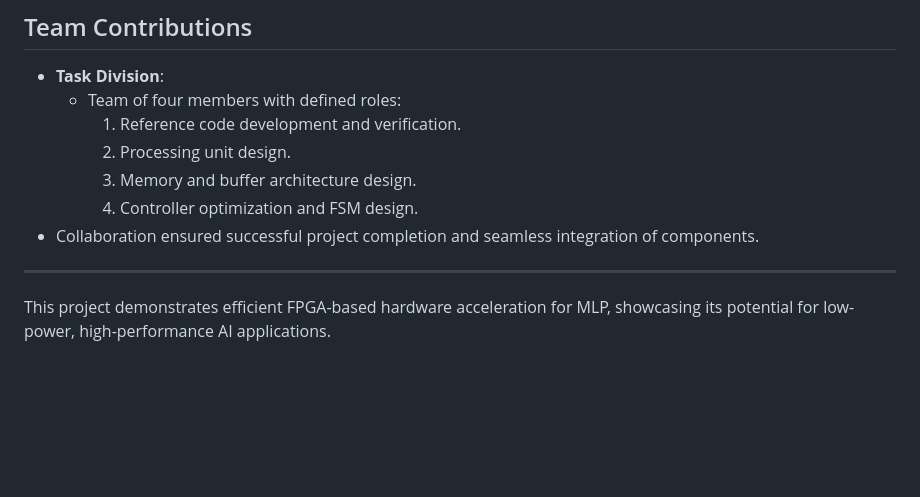
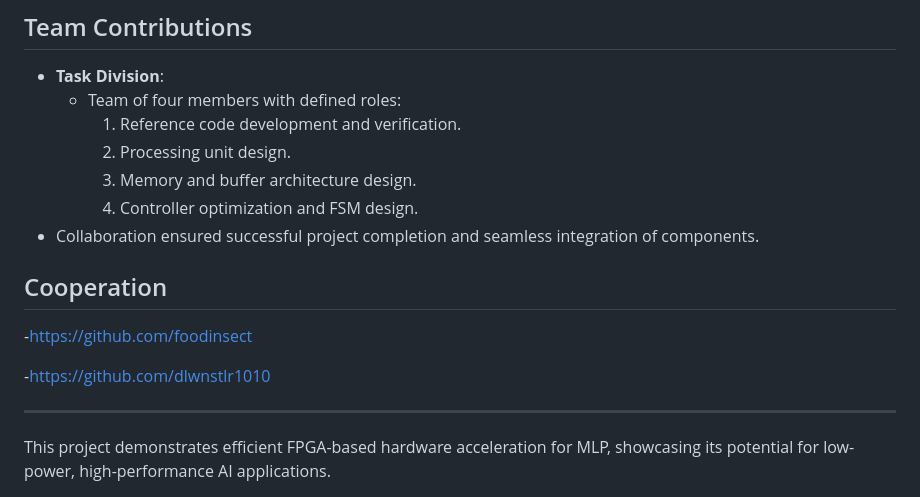
Before and after one commit to youngyang00/DIgital_System_Design_MLP_MNIST, a Markdown page: README.md, the part around the change. Rendered like a GitHub page; blank space fills up the shorter version.

```diff
--- a/README.md
+++ b/README.md
@@ -92,5 +92,10 @@ The MLP accelerator consists of the following components:
     4. Controller optimization and FSM design.
 - Collaboration ensured successful project completion and seamless integration of components.
 
+## Cooperation
+-https://github.com/foodinsect
+
+-https://github.com/dlwnstlr1010
+
 ---
 This project demonstrates efficient FPGA-based hardware acceleration for MLP, showcasing its potential for low-power, high-performance AI applications.
```
